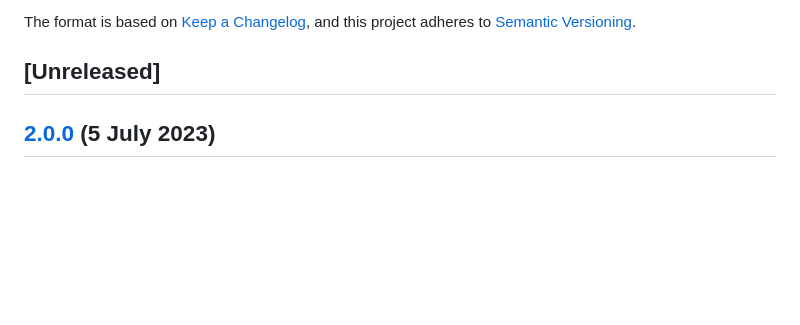
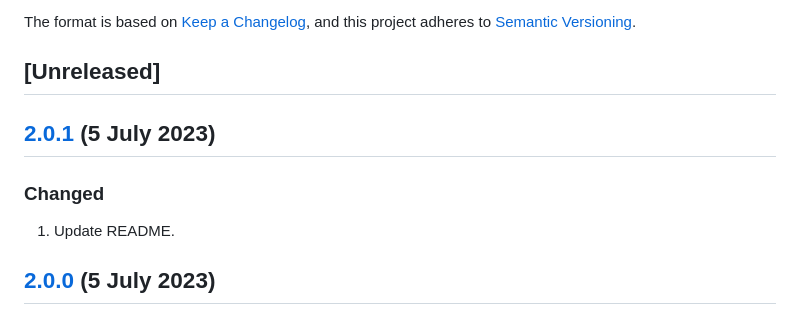
Before and after one commit to SherpadNdabambi/bootstrap-starter, a Markdown page: CHANGELOG.md, the part around one of its changes. Drawn GitHub-style; blank space fills up the shorter version.

```diff
--- a/CHANGELOG.md
+++ b/CHANGELOG.md
@@ -5,6 +5,12 @@ All notable changes to the Bootstrap Starter template will be documented in this
 The format is based on [Keep a Changelog][Keep a Changelog url], and this project adheres to [Semantic Versioning][Semantic Versioning url].
 
 ## [Unreleased]
+
+## [2.0.1] (5 July 2023)
+
+### Changed
+
+1. Update README.
 
 ## [2.0.0] (5 July 2023)
 
```
Also changed, not shown: other parts of CHANGELOG.md (+1 -0 lines), README.md (+1 -2 lines).
